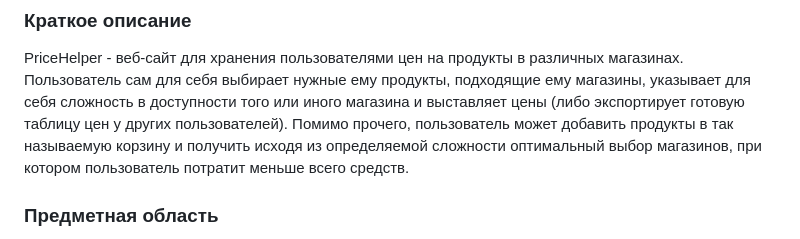
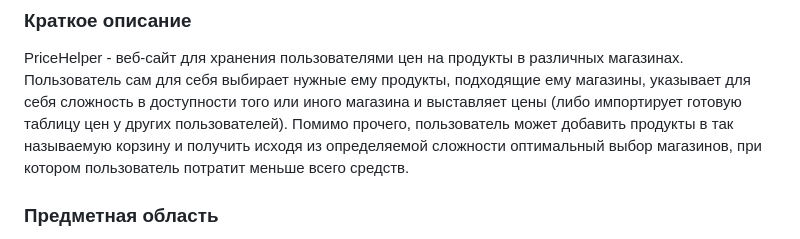
Before and after one commit to villerbond/PriceHelper, a Markdown page: README.md, the part around the change. Rendered like a GitHub page.

```diff
--- a/README.md
+++ b/README.md
@@ -6,7 +6,7 @@ PriceHelper - веб-сайт для хранения пользователям
 в различных магазинах. Пользователь сам для себя выбирает нужные ему
 продукты, подходящие ему магазины, указывает для себя сложность в
 доступности того или иного магазина и выставляет цены (либо
-экспортирует готовую таблицу цен у других пользователей).
+импортирует готовую таблицу цен у других пользователей).
 Помимо прочего, пользователь может добавить продукты в так называемую
 корзину и получить исходя из определяемой сложности
 оптимальный выбор магазинов, при котором
```
